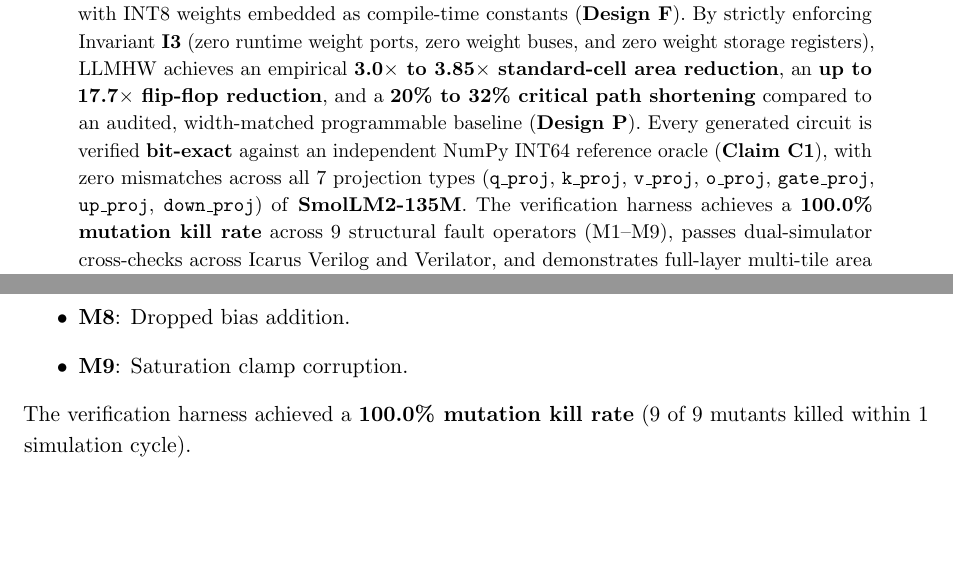
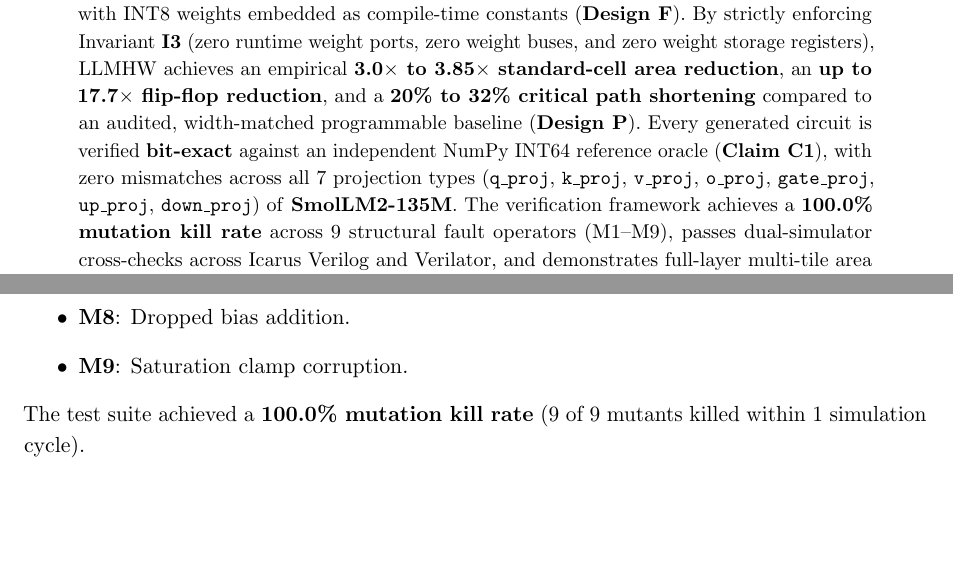
Before and after one commit to Himesh-Kundal/BTP, a LaTeX paper (report/main.tex): two parts of pages 3 and 8 of 14, joined at a grey line, cut so that both start at the same text. Compiled offline with pdfLaTeX.

Commit message:
report: remove harness and agentic mentions from body, keep disclosure in Appendix B

```diff
--- a/report/main.tex
+++ b/report/main.tex
@@ -142,7 +142,7 @@ Date: \underline{\hspace{3.5cm}}
 \vspace{0.8em}
 
 \begin{abstract}
-\noindent Modern Large Language Models (LLMs) are predominantly memory-bound during autoregressive inference, expending a dominant fraction of operational energy and silicon area shuttling weight parameters across hierarchical memory subsystems. In dedicated embedded and edge deployments where foundational model weights remain immutable post-training, conventional programmable systolic arrays incur severe hardware penalties by maintaining writable storage registers, write-address decoding logic, and generic multipliers. This report presents \textbf{LLMHW}, an automated, model-specific hardware compiler that translates dense linear projections of modern transformer architectures directly into synthesizable Verilog-2001 with INT8 weights embedded as compile-time constants (\textbf{Design F}). By strictly enforcing Invariant \textbf{I3} (zero runtime weight ports, zero weight buses, and zero weight storage registers), LLMHW achieves an empirical \textbf{3.0$\times$ to 3.85$\times$ standard-cell area reduction}, an \textbf{up to 17.7$\times$ flip-flop reduction}, and a \textbf{20\% to 32\% critical path shortening} compared to an audited, width-matched programmable baseline (\textbf{Design P}). Every generated circuit is verified \textbf{bit-exact} against an independent NumPy INT64 reference oracle (\textbf{Claim C1}), with zero mismatches across all 7 projection types (\texttt{q\_proj}, \texttt{k\_proj}, \texttt{v\_proj}, \texttt{o\_proj}, \texttt{gate\_proj}, \texttt{up\_proj}, \texttt{down\_proj}) of \textbf{SmolLM2-135M}. The verification harness achieves a \textbf{100.0\% mutation kill rate} across 9 structural fault operators (M1--M9), passes dual-simulator cross-checks across Icarus Verilog and Verilator, and demonstrates full-layer multi-tile area extrapolation validated against direct multi-tile synthesis with an estimation error of 10.82\%.
+\noindent Modern Large Language Models (LLMs) are predominantly memory-bound during autoregressive inference, expending a dominant fraction of operational energy and silicon area shuttling weight parameters across hierarchical memory subsystems. In dedicated embedded and edge deployments where foundational model weights remain immutable post-training, conventional programmable systolic arrays incur severe hardware penalties by maintaining writable storage registers, write-address decoding logic, and generic multipliers. This report presents \textbf{LLMHW}, an automated, model-specific hardware compiler that translates dense linear projections of modern transformer architectures directly into synthesizable Verilog-2001 with INT8 weights embedded as compile-time constants (\textbf{Design F}). By strictly enforcing Invariant \textbf{I3} (zero runtime weight ports, zero weight buses, and zero weight storage registers), LLMHW achieves an empirical \textbf{3.0$\times$ to 3.85$\times$ standard-cell area reduction}, an \textbf{up to 17.7$\times$ flip-flop reduction}, and a \textbf{20\% to 32\% critical path shortening} compared to an audited, width-matched programmable baseline (\textbf{Design P}). Every generated circuit is verified \textbf{bit-exact} against an independent NumPy INT64 reference oracle (\textbf{Claim C1}), with zero mismatches across all 7 projection types (\texttt{q\_proj}, \texttt{k\_proj}, \texttt{v\_proj}, \texttt{o\_proj}, \texttt{gate\_proj}, \texttt{up\_proj}, \texttt{down\_proj}) of \textbf{SmolLM2-135M}. The verification framework achieves a \textbf{100.0\% mutation kill rate} across 9 structural fault operators (M1--M9), passes dual-simulator cross-checks across Icarus Verilog and Verilator, and demonstrates full-layer multi-tile area extrapolation validated against direct multi-tile synthesis with an estimation error of 10.82\%.
 \end{abstract}
 
 \noindent\textbf{Keywords:} Hardware Specialization, Transformer Accelerator, Verilog-2001, Logic Synthesis, Constant Multiplier Optimization, Model-Specific Compilation, SmolLM2.
@@ -300,7 +300,7 @@ To evaluate testbench sensitivity, 9 distinct fault injection mutants (M1--M9) w
     \item \textbf{M8}: Dropped bias addition.
     \item \textbf{M9}: Saturation clamp corruption.
 \end{itemize}
-The verification harness achieved a \textbf{100.0\% mutation kill rate} (9 of 9 mutants killed within 1 simulation cycle).
+The test suite achieved a \textbf{100.0\% mutation kill rate} (9 of 9 mutants killed within 1 simulation cycle).
 
 % -----------------------------------------------------------------------------
 % SECTION 6: EMPIRICAL EVALUATION & RESULTS
```
Also changed, not shown: docs/report.md (+2 -2 lines), report/btp_report.pdf, report/main.tex (2 more changed lines).
